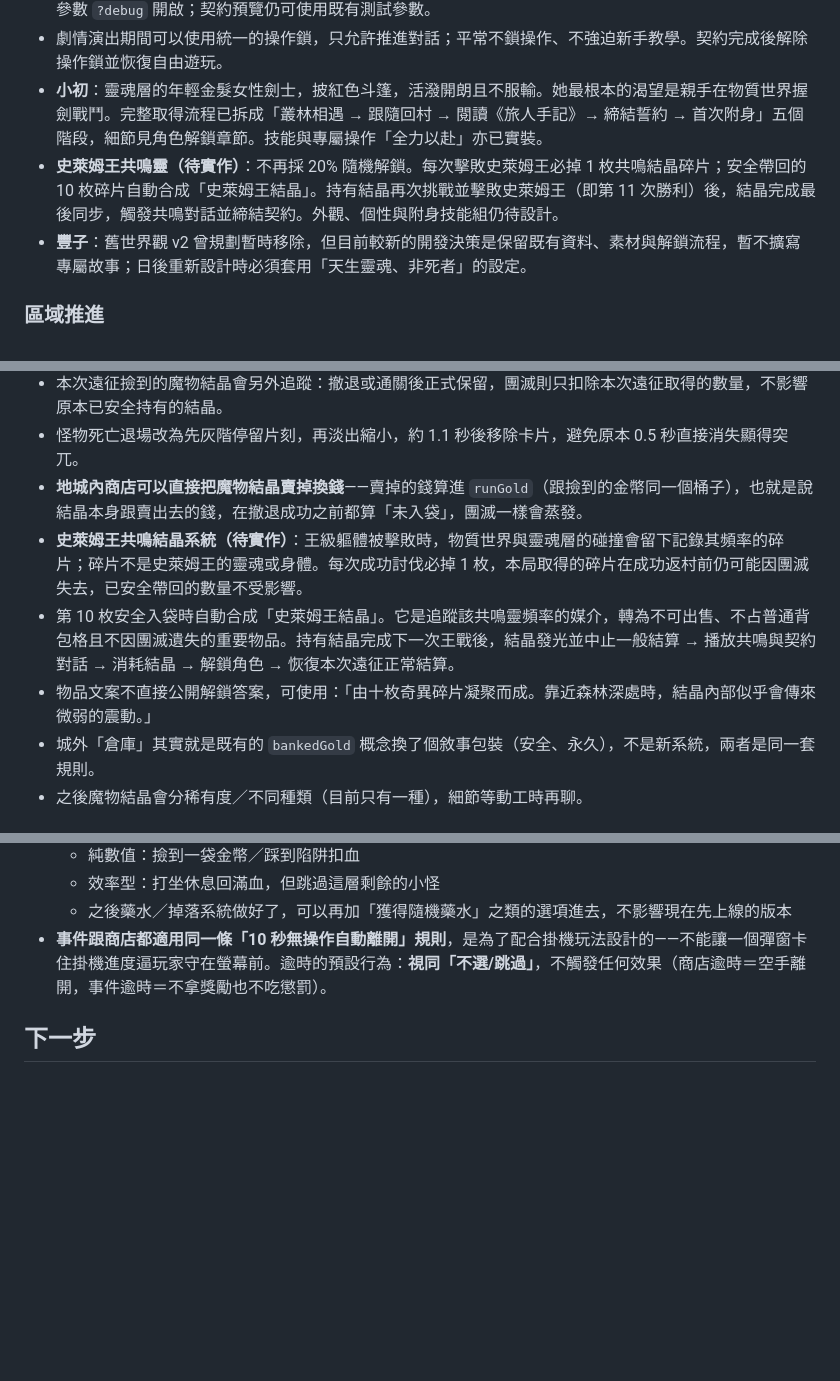
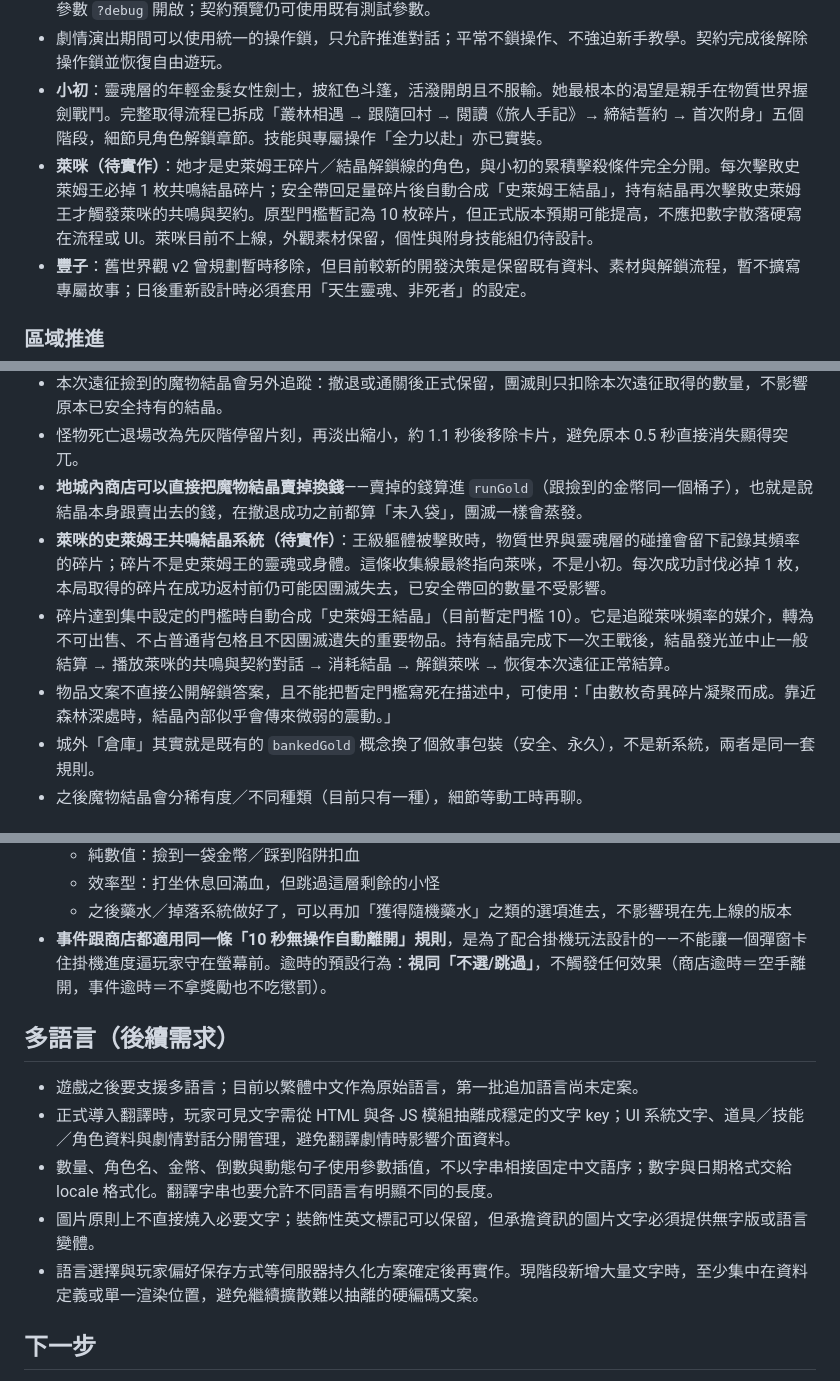
Before and after one commit to piowyu-hina/resonance-tower, a Markdown page: design.md, 3 parts joined by grey strips. Drawn GitHub-style; blank space fills up the shorter version.

Commit message:
Clarify character unlock paths and localization plans

```diff
--- a/design.md
+++ b/design.md
@@ -46,7 +46,7 @@
 - **Debug 顯示已分流**：一般入口只顯示「尚未產生共鳴」，精確條件、計數與「重新開始整局」按鈕需以網址參數 `?debug` 開啟；契約預覽仍可使用既有測試參數。
 - 劇情演出期間可以使用統一的操作鎖，只允許推進對話；平常不鎖操作、不強迫新手教學。契約完成後解除操作鎖並恢復自由遊玩。
 - **小初**：靈魂層的年輕金髮女性劍士，披紅色斗篷，活潑開朗且不服輸。她最根本的渴望是親手在物質世界握劍戰鬥。完整取得流程已拆成「叢林相遇 → 跟隨回村 → 閱讀《旅人手記》→ 締結誓約 → 首次附身」五個階段，細節見角色解鎖章節。技能與專屬操作「全力以赴」亦已實裝。
-- **史萊姆王共鳴靈（待實作）**：不再採 20% 隨機解鎖。每次擊敗史萊姆王必掉 1 枚共鳴結晶碎片；安全帶回的 10 枚碎片自動合成「史萊姆王結晶」。持有結晶再次挑戰並擊敗史萊姆王（即第 11 次勝利）後，結晶完成最後同步，觸發共鳴對話並締結契約。外觀、個性與附身技能組仍待設計。
+- **萊咪（待實作）**：她才是史萊姆王碎片／結晶解鎖線的角色，與小初的累積擊殺條件完全分開。每次擊敗史萊姆王必掉 1 枚共鳴結晶碎片；安全帶回足量碎片後自動合成「史萊姆王結晶」，持有結晶再次擊敗史萊姆王才觸發萊咪的共鳴與契約。原型門檻暫記為 10 枚碎片，但正式版本預期可能提高，不應把數字散落硬寫在流程或 UI。萊咪目前不上線，外觀素材保留，個性與附身技能組仍待設計。
 - **豐子**：舊世界觀 v2 曾規劃暫時移除，但目前較新的開發決策是保留既有資料、素材與解鎖流程，暫不擴寫專屬故事；日後重新設計時必須套用「天生靈魂、非死者」的設定。
 
 ### 區域推進
@@ -237,9 +237,9 @@
 - 本次遠征撿到的魔物結晶會另外追蹤：撤退或通關後正式保留，團滅則只扣除本次遠征取得的數量，不影響原本已安全持有的結晶。
 - 怪物死亡退場改為先灰階停留片刻，再淡出縮小，約 1.1 秒後移除卡片，避免原本 0.5 秒直接消失顯得突兀。
 - **地城內商店可以直接把魔物結晶賣掉換錢**——賣掉的錢算進 `runGold`（跟撿到的金幣同一個桶子），也就是說結晶本身跟賣出去的錢，在撤退成功之前都算「未入袋」，團滅一樣會蒸發。
-- **史萊姆王共鳴結晶系統（待實作）**：王級軀體被擊敗時，物質世界與靈魂層的碰撞會留下記錄其頻率的碎片；碎片不是史萊姆王的靈魂或身體。每次成功討伐必掉 1 枚，本局取得的碎片在成功返村前仍可能因團滅失去，已安全帶回的數量不受影響。
-- 第 10 枚安全入袋時自動合成「史萊姆王結晶」。它是追蹤該共鳴靈頻率的媒介，轉為不可出售、不占普通背包格且不因團滅遺失的重要物品。持有結晶完成下一次王戰後，結晶發光並中止一般結算 → 播放共鳴與契約對話 → 消耗結晶 → 解鎖角色 → 恢復本次遠征正常結算。
-- 物品文案不直接公開解鎖答案，可使用：「由十枚奇異碎片凝聚而成。靠近森林深處時，結晶內部似乎會傳來微弱的震動。」
+- **萊咪的史萊姆王共鳴結晶系統（待實作）**：王級軀體被擊敗時，物質世界與靈魂層的碰撞會留下記錄其頻率的碎片；碎片不是史萊姆王的靈魂或身體。這條收集線最終指向萊咪，不是小初。每次成功討伐必掉 1 枚，本局取得的碎片在成功返村前仍可能因團滅失去，已安全帶回的數量不受影響。
+- 碎片達到集中設定的門檻時自動合成「史萊姆王結晶」（目前暫定門檻 10）。它是追蹤萊咪頻率的媒介，轉為不可出售、不占普通背包格且不因團滅遺失的重要物品。持有結晶完成下一次王戰後，結晶發光並中止一般結算 → 播放萊咪的共鳴與契約對話 → 消耗結晶 → 解鎖萊咪 → 恢復本次遠征正常結算。
+- 物品文案不直接公開解鎖答案，且不能把暫定門檻寫死在描述中，可使用：「由數枚奇異碎片凝聚而成。靠近森林深處時，結晶內部似乎會傳來微弱的震動。」
 - 城外「倉庫」其實就是既有的 `bankedGold` 概念換了個敘事包裝（安全、永久），不是新系統，兩者是同一套規則。
 - 之後魔物結晶會分稀有度／不同種類（目前只有一種），細節等動工時再聊。
 
@@ -260,6 +260,14 @@
   - 效率型：打坐休息回滿血，但跳過這層剩餘的小怪
   - 之後藥水／掉落系統做好了，可以再加「獲得隨機藥水」之類的選項進去，不影響現在先上線的版本
 - **事件跟商店都適用同一條「10 秒無操作自動離開」規則**，是為了配合掛機玩法設計的——不能讓一個彈窗卡住掛機進度逼玩家守在螢幕前。逾時的預設行為：**視同「不選/跳過」**，不觸發任何效果（商店逾時＝空手離開，事件逾時＝不拿獎勵也不吃懲罰）。
+
+## 多語言（後續需求）
+
+- 遊戲之後要支援多語言；目前以繁體中文作為原始語言，第一批追加語言尚未定案。
+- 正式導入翻譯時，玩家可見文字需從 HTML 與各 JS 模組抽離成穩定的文字 key；UI 系統文字、道具／技能／角色資料與劇情對話分開管理，避免翻譯劇情時影響介面資料。
+- 數量、角色名、金幣、倒數與動態句子使用參數插值，不以字串相接固定中文語序；數字與日期格式交給 locale 格式化。翻譯字串也要允許不同語言有明顯不同的長度。
+- 圖片原則上不直接燒入必要文字；裝飾性英文標記可以保留，但承擔資訊的圖片文字必須提供無字版或語言變體。
+- 語言選擇與玩家偏好保存方式等伺服器持久化方案確定後再實作。現階段新增大量文字時，至少集中在資料定義或單一渲染位置，避免繼續擴散難以抽離的硬編碼文案。
 
 ## 下一步
 
```
Also changed, not shown: other parts of design.md (+1 -1 lines).
